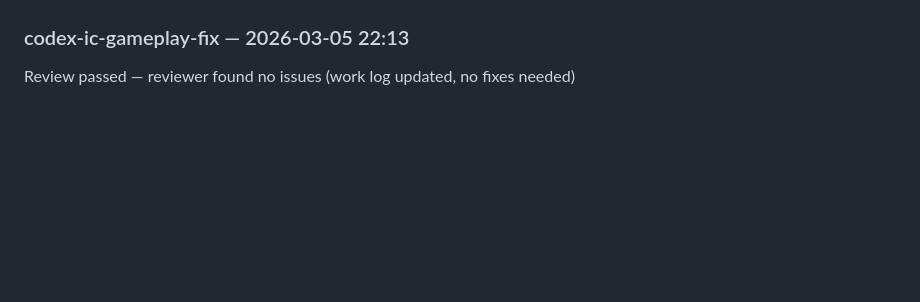
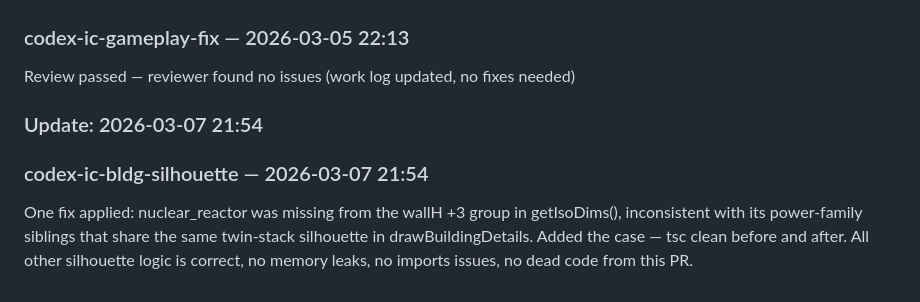
Before and after one commit to linkbag/IronCommand, a Markdown page: docs/ESR.md, the part around one of its changes. GitHub-like rendering; blank space fills up the shorter version.

Commit message:
docs: auto-update ESR + persist worklog for codex-ic-bldg-silhouette

```diff
--- a/docs/ESR.md
+++ b/docs/ESR.md
@@ -106,3 +106,7 @@ Review passed — reviewer exited cleanly (auto-pass: clean exit, no issues indi
 ### Update: 2026-03-05 22:13
 ### codex-ic-gameplay-fix — 2026-03-05 22:13
 Review passed — reviewer found no issues (work log updated, no fixes needed)
+
+### Update: 2026-03-07 21:54
+### codex-ic-bldg-silhouette — 2026-03-07 21:54
+One fix applied: nuclear_reactor was missing from the wallH +3 group in getIsoDims(), inconsistent with its power-family siblings that share the same twin-stack silhouette in drawBuildingDetails. Added the case — tsc clean before and after. All other silhouette logic is correct, no memory leaks, no imports issues, no dead code from this PR.
```
Also changed, not shown: other parts of docs/ESR.md (+1 -1 lines), docs/history/2026-03-07-codex-ic-bldg-silhouette.md (added, +74 -0 lines).
